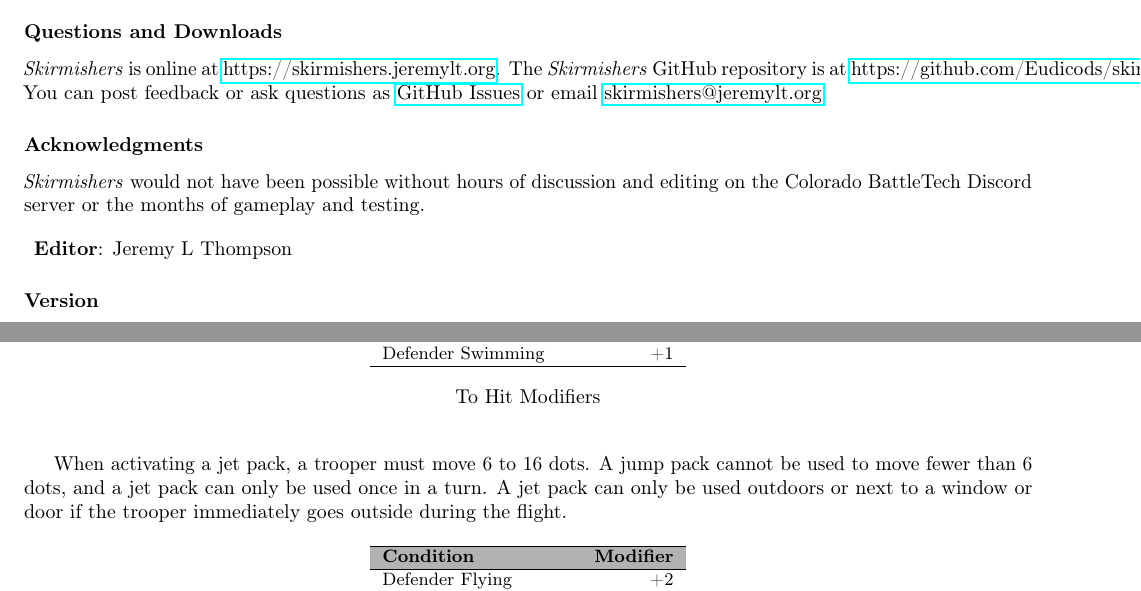
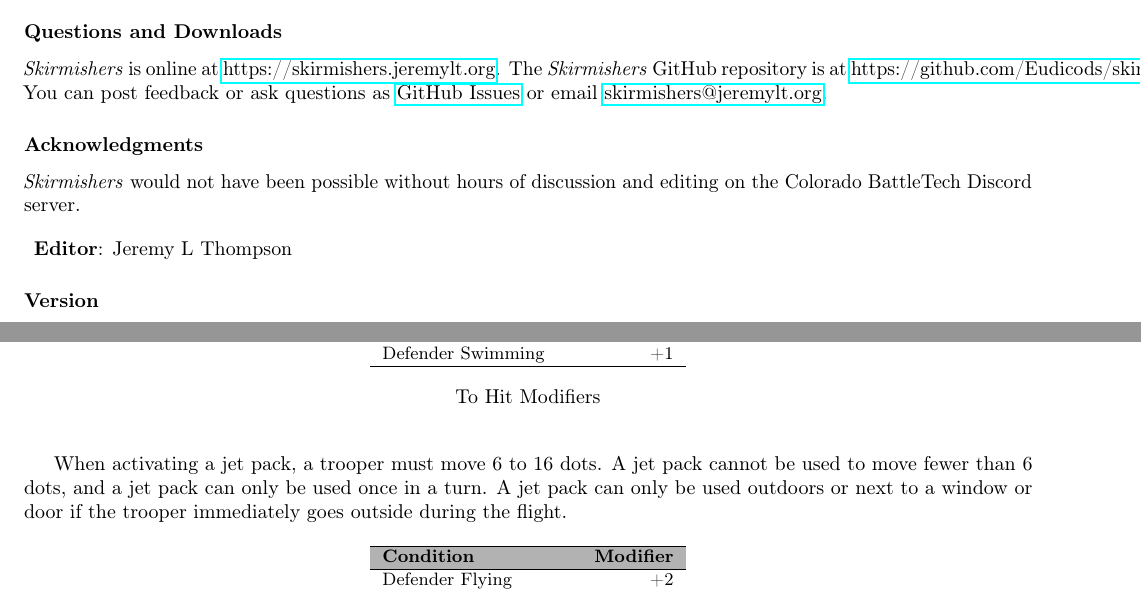
Before and after one commit to Eudicods/skirmishers, a LaTeX document (rules/skirmishers-web.tex, which reads rules/0-Introduction/4-Acknowledgments.tex, rules/3-Advanced-Infantry/3-Movement.tex): two parts of pages 1 and 10 of 13, joined at a grey line, cut so that both start at the same text. Compiled offline with pdfLaTeX.

Commit message:
small fixes

```diff
--- a/rules/0-Introduction/4-Acknowledgments.tex
+++ b/rules/0-Introduction/4-Acknowledgments.tex
@@ -1,4 +1,4 @@
-\emph{Skirmishers} would not have been possible without hours of discussion and editing on the Colorado BattleTech Discord server or the months of gameplay and testing\ifthenelse{\equal{\outworldsMode}{mode-pdf}}{ at the Denver Team at Wizard's Chest}{}.
+\emph{Skirmishers} would not have been possible without hours of discussion and editing on the Colorado BattleTech Discord server\ifthenelse{\equal{\outworldsMode}{mode-pdf}}{ or the gameplay with the Denver Team at Wizard's Chest}{}.
 
 \ifthenelse{\equal{\outworldsMode}{mode-web}}{
   \input{0-Introduction/4-Acknowledgments-authors-web.tex}
--- a/rules/3-Advanced-Infantry/3-Movement.tex
+++ b/rules/3-Advanced-Infantry/3-Movement.tex
@@ -68,7 +68,7 @@
 Jet packs are heavy, and troopers wearing jet packs receive a -2 AP penalty.
 
 When activating a jet pack, a trooper must move 6 to 16 dots.
-A jump pack cannot be used to move fewer than 6 dots, and a jet pack can only be used once in a turn.
+A jet pack cannot be used to move fewer than 6 dots, and a jet pack can only be used once in a turn.
 A jet pack can only be used outdoors or next to a window or door if the trooper immediately goes outside during the flight.
 
 \begin{table}[!h]
```
